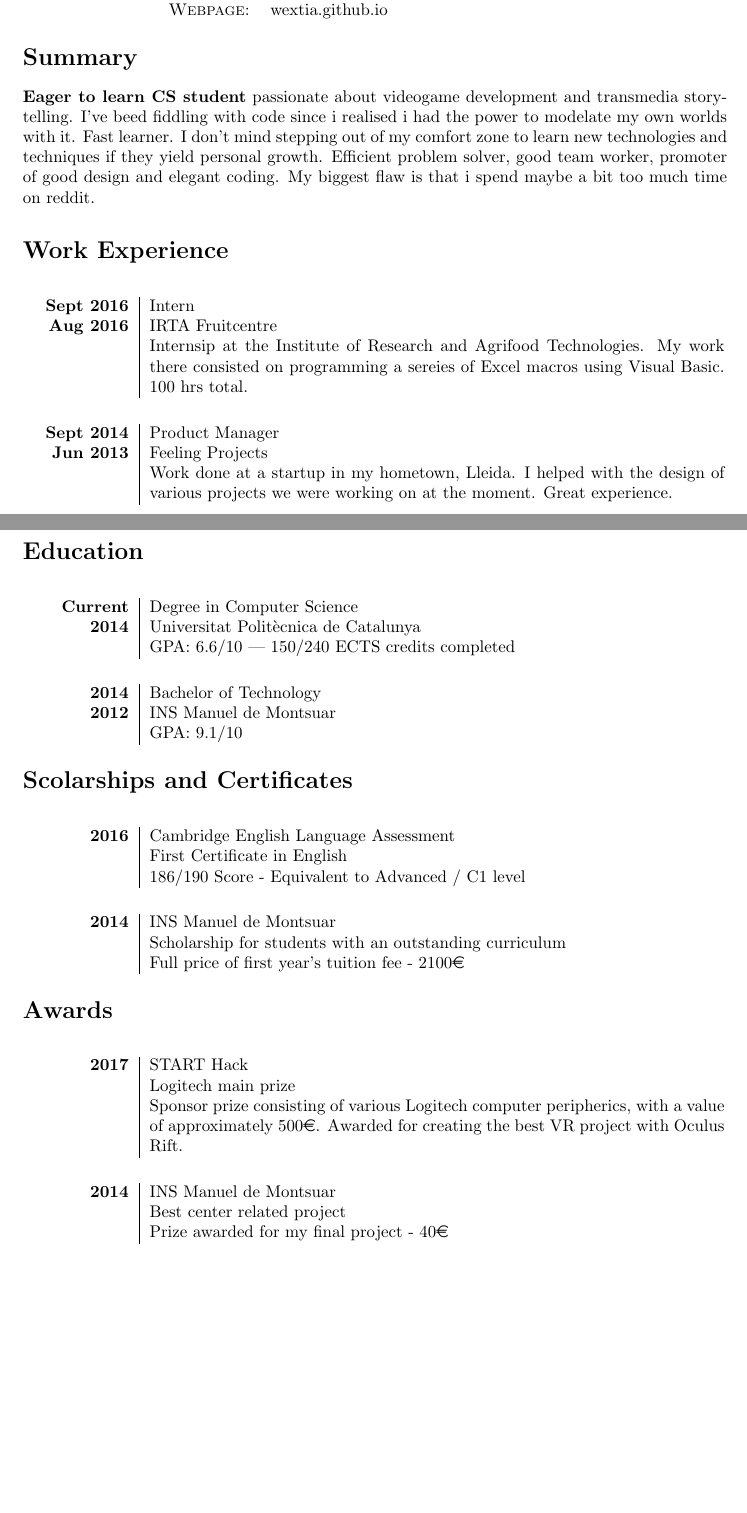
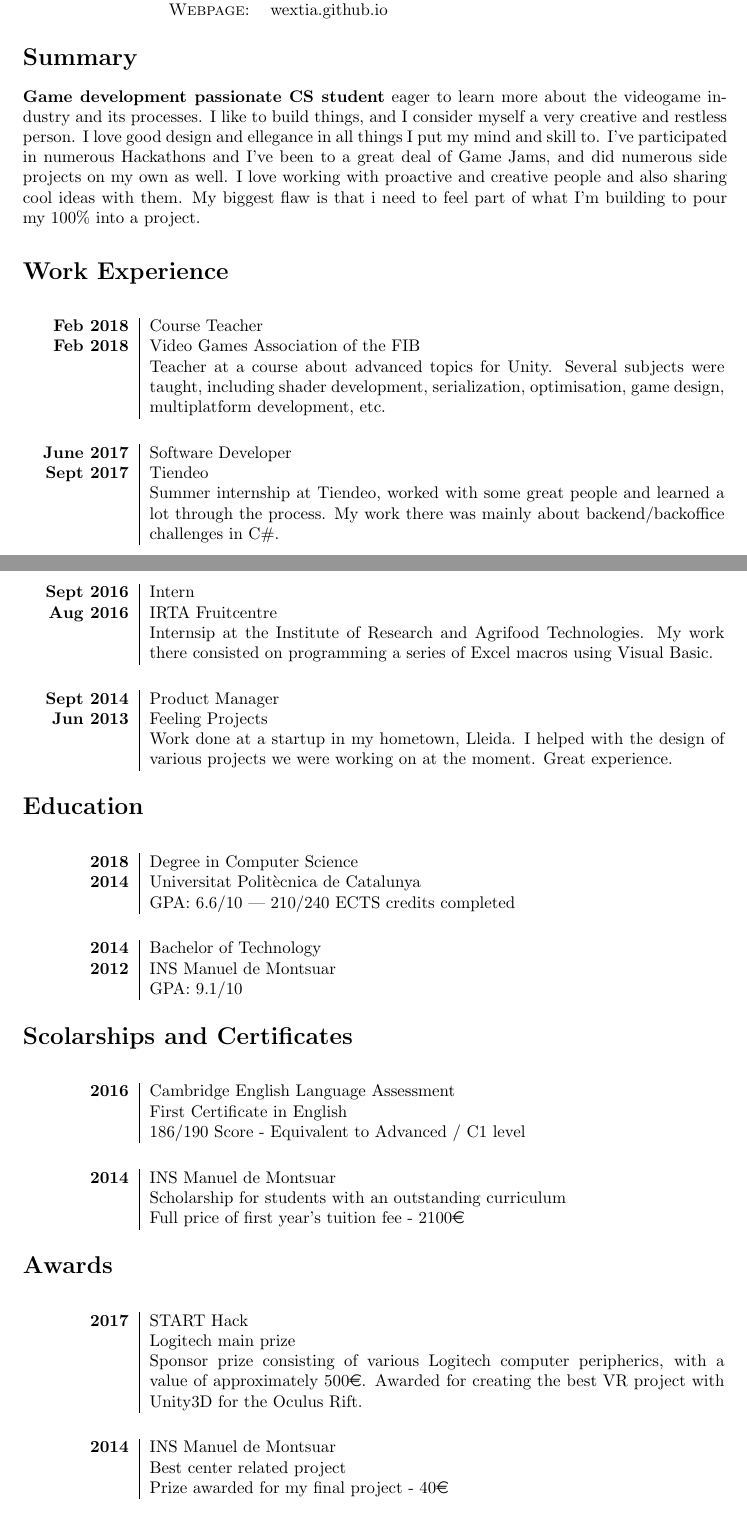
Before and after one commit to landlockedboat/my-resume, a LaTeX document (master.tex, which reads docs/body.tex, docs/sections/awards.tex, docs/sections/education.tex): two parts of pages 1 and 2 of 3, joined at a grey line, cut so that both start at the same text, the shorter picture padded with empty space. Compiled offline with pdfLaTeX.

Commit message:
Forgot to upload last changes

```diff
--- a/docs/body.tex
+++ b/docs/body.tex
@@ -1,7 +1,6 @@
 \input{docs/sections/personal_data}
 \input{docs/sections/summary}
 \input{docs/sections/work_experience}
-\newpage
 \input{docs/sections/education}
 \input{docs/sections/scolarships_and_certificates}
 % \input{docs/sections/projects_and_developer_events}
--- a/docs/sections/awards.tex
+++ b/docs/sections/awards.tex
@@ -7,7 +7,7 @@
     ~		& Logitech main prize \\
     ~		& Sponsor prize consisting of various Logitech computer
     peripherics, with a value of approximately 500\euro. Awarded
-    for creating the best VR project with Oculus Rift.\\
+    for creating the best VR project with Unity3D for the Oculus Rift.\\
   \end{atomtable}
 
   \vspace{5mm}
--- a/docs/sections/education.tex
+++ b/docs/sections/education.tex
@@ -2,9 +2,9 @@
 \begin{center}
 
 \begin{atomtable}
-	Current		& Degree in Computer Science 			\\
+	2018		& Degree in Computer Science 			\\
 	2014		& Universitat Politècnica de Catalunya 		\\
-	~		& GPA: 6.6/10 | 150/240 ECTS credits completed 	\\
+	~		& GPA: 6.6/10 | 210/240 ECTS credits completed 	\\
 \end{atomtable}
 
 \vspace{5mm}
--- a/docs/sections/summary.tex
+++ b/docs/sections/summary.tex
@@ -1,3 +1,3 @@
 \section{Summary}
 
-\textbf{Eager to learn CS student} passionate about videogame development and transmedia storytelling. I've beed fiddling with code since i realised i had the power to modelate my own worlds with it. Fast learner. I don't mind stepping out of my comfort zone to learn new technologies and techniques if they yield personal growth. Efficient problem solver, good team worker, promoter of good design and elegant coding. My biggest flaw is that i spend maybe a bit too much time on reddit.
+\textbf{Game development passionate CS student} eager to learn more about the videogame industry and its processes. I like to build things, and I consider myself a very creative and restless person. I love good design and ellegance in all things I put my mind and skill to. I've participated in numerous Hackathons and I've been to a great deal of Game Jams, and did numerous side projects on my own as well. I love working with proactive and creative people and also sharing cool ideas with them. My biggest flaw is that i need to feel part of what I'm building to pour my 100\% into a project.
--- a/docs/sections/work_experience.tex
+++ b/docs/sections/work_experience.tex
@@ -2,9 +2,25 @@
 \begin{center}
 
 \begin{atomtable}
+	Feb 2018	& Course Teacher \\
+	Feb 2018	& Video Games Association of the FIB \\
+	~		& Teacher at a course about advanced topics for Unity. Several subjects were taught, including shader development, serialization, optimisation, game design, multiplatform development, etc. \\
+\end{atomtable}
+
+\vspace{5mm}
+
+\begin{atomtable}
+	June 2017	& Software Developer \\
+	Sept 2017	& Tiendeo \\
+	~		& Summer internship at Tiendeo, worked with some great people and learned a lot through the process. My work there was mainly about backend/backoffice challenges in C\#. \\
+\end{atomtable}
+
+\vspace{5mm}
+
+\begin{atomtable}
 	Sept 2016	& Intern 	\\
 	Aug 2016	& IRTA Fruitcentre\\
-	~		& Internsip at the Institute of Research and Agrifood Technologies. My work there consisted on programming a sereies of Excel macros using Visual Basic. 100 hrs total. \\
+	~		& Internsip at the Institute of Research and Agrifood Technologies. My work there consisted on programming a series of Excel macros using Visual Basic.\\
 \end{atomtable}
 
 \vspace{5mm}
```
Also changed, not shown: docs/sections/personal_data.tex (+1 -1 lines), docs/sections/skills.tex (+4 -3 lines), master.pdf.
